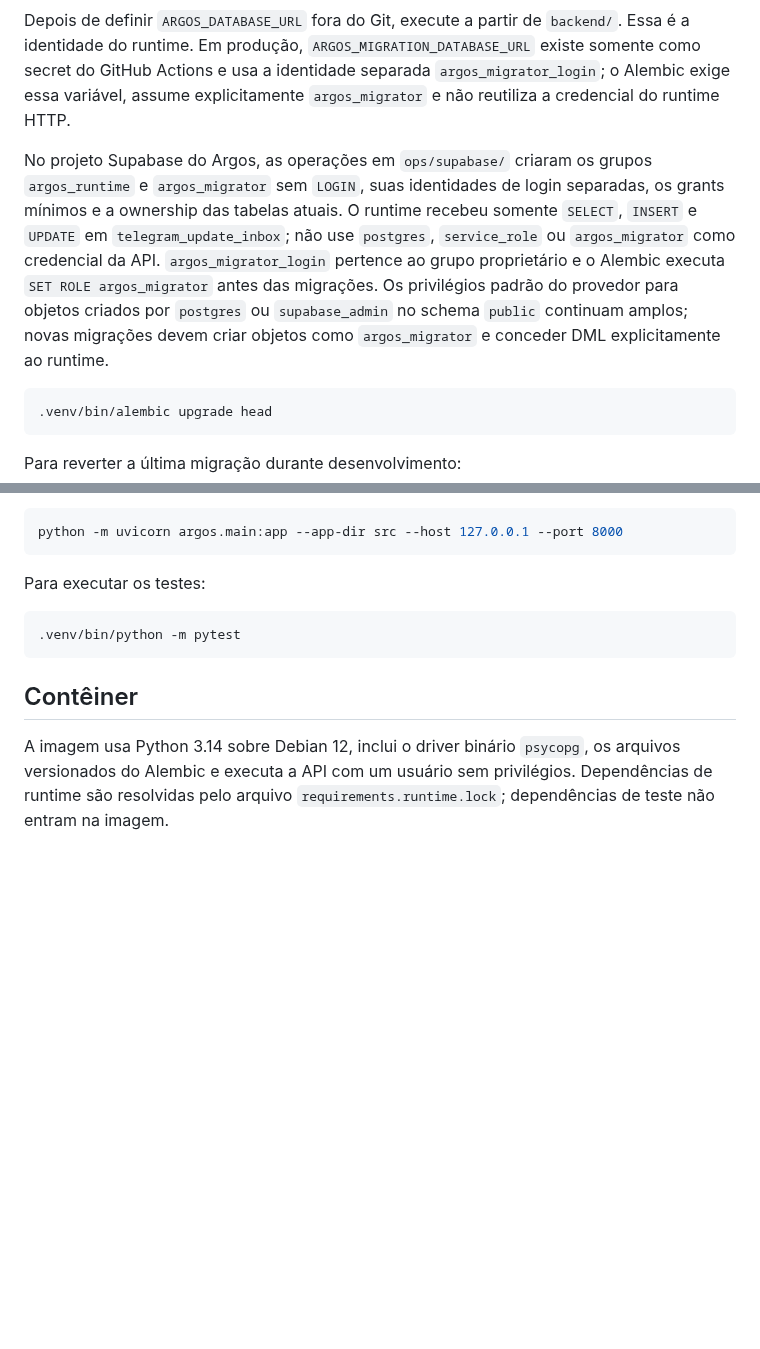
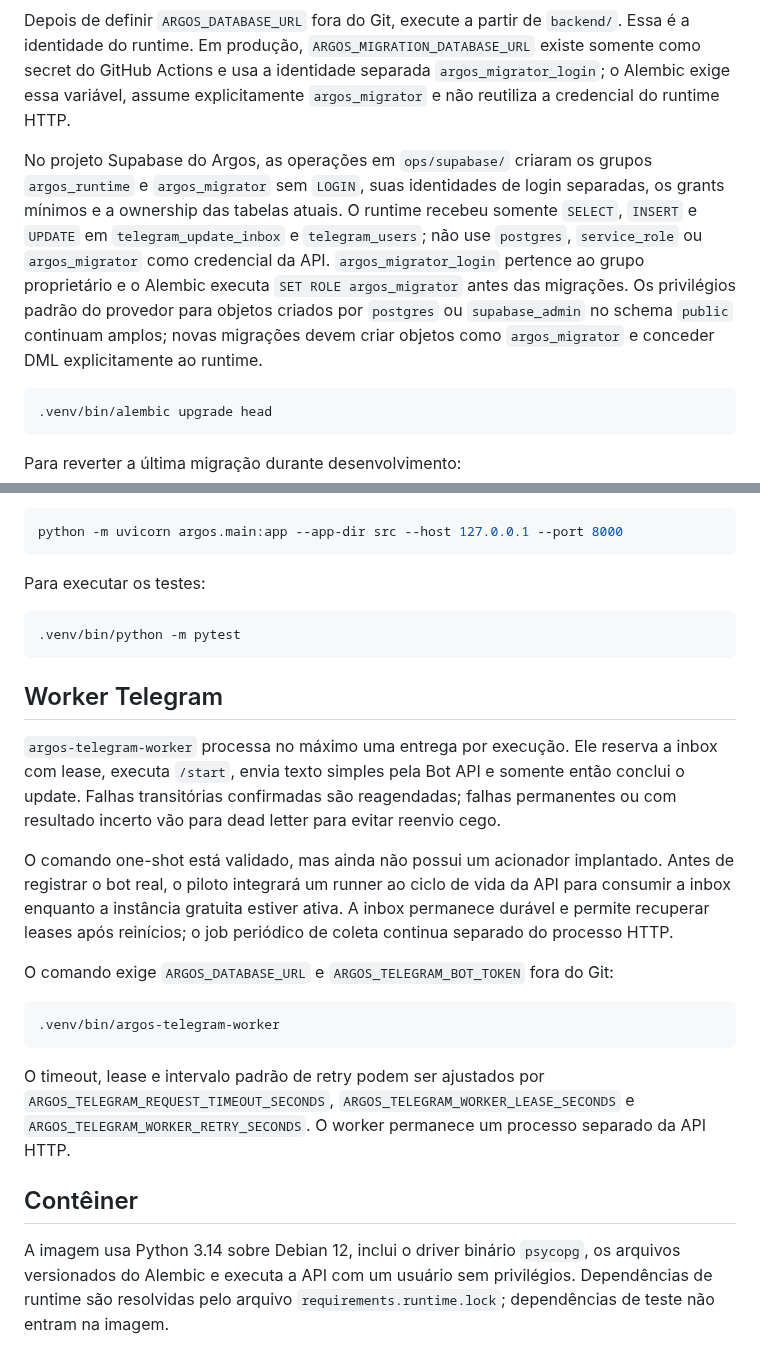
Before and after one commit to devbenjaminsantos/argos, a Markdown page: backend/README.md, 2 parts joined by grey strips. Rendered like a GitHub page; blank space fills up the shorter version.

Commit message:
record bot ready worker architecture

````diff
--- a/backend/README.md
+++ b/backend/README.md
@@ -72,7 +72,7 @@ A persistência usa SQLAlchemy 2, Alembic e `psycopg`. A URL deve usar `postgres
 
 Depois de definir `ARGOS_DATABASE_URL` fora do Git, execute a partir de `backend/`. Essa é a identidade do runtime. Em produção, `ARGOS_MIGRATION_DATABASE_URL` existe somente como secret do GitHub Actions e usa a identidade separada `argos_migrator_login`; o Alembic exige essa variável, assume explicitamente `argos_migrator` e não reutiliza a credencial do runtime HTTP.
 
-No projeto Supabase do Argos, as operações em `ops/supabase/` criaram os grupos `argos_runtime` e `argos_migrator` sem `LOGIN`, suas identidades de login separadas, os grants mínimos e a ownership das tabelas atuais. O runtime recebeu somente `SELECT`, `INSERT` e `UPDATE` em `telegram_update_inbox`; não use `postgres`, `service_role` ou `argos_migrator` como credencial da API. `argos_migrator_login` pertence ao grupo proprietário e o Alembic executa `SET ROLE argos_migrator` antes das migrações. Os privilégios padrão do provedor para objetos criados por `postgres` ou `supabase_admin` no schema `public` continuam amplos; novas migrações devem criar objetos como `argos_migrator` e conceder DML explicitamente ao runtime.
+No projeto Supabase do Argos, as operações em `ops/supabase/` criaram os grupos `argos_runtime` e `argos_migrator` sem `LOGIN`, suas identidades de login separadas, os grants mínimos e a ownership das tabelas atuais. O runtime recebeu somente `SELECT`, `INSERT` e `UPDATE` em `telegram_update_inbox` e `telegram_users`; não use `postgres`, `service_role` ou `argos_migrator` como credencial da API. `argos_migrator_login` pertence ao grupo proprietário e o Alembic executa `SET ROLE argos_migrator` antes das migrações. Os privilégios padrão do provedor para objetos criados por `postgres` ou `supabase_admin` no schema `public` continuam amplos; novas migrações devem criar objetos como `argos_migrator` e conceder DML explicitamente ao runtime.
 
 ```bash
 .venv/bin/alembic upgrade head
@@ -107,6 +107,20 @@ Para executar os testes:
 .venv/bin/python -m pytest
 ```
 
+## Worker Telegram
+
+`argos-telegram-worker` processa no máximo uma entrega por execução. Ele reserva a inbox com lease, executa `/start`, envia texto simples pela Bot API e somente então conclui o update. Falhas transitórias confirmadas são reagendadas; falhas permanentes ou com resultado incerto vão para dead letter para evitar reenvio cego.
+
+O comando one-shot está validado, mas ainda não possui um acionador implantado. Antes de registrar o bot real, o piloto integrará um runner ao ciclo de vida da API para consumir a inbox enquanto a instância gratuita estiver ativa. A inbox permanece durável e permite recuperar leases após reinícios; o job periódico de coleta continua separado do processo HTTP.
+
+O comando exige `ARGOS_DATABASE_URL` e `ARGOS_TELEGRAM_BOT_TOKEN` fora do Git:
+
+```bash
+.venv/bin/argos-telegram-worker
+```
+
+O timeout, lease e intervalo padrão de retry podem ser ajustados por `ARGOS_TELEGRAM_REQUEST_TIMEOUT_SECONDS`, `ARGOS_TELEGRAM_WORKER_LEASE_SECONDS` e `ARGOS_TELEGRAM_WORKER_RETRY_SECONDS`. O worker permanece um processo separado da API HTTP.
+
 ## Contêiner
 
 A imagem usa Python 3.14 sobre Debian 12, inclui o driver binário `psycopg`, os arquivos versionados do Alembic e executa a API com um usuário sem privilégios. Dependências de runtime são resolvidas pelo arquivo `requirements.runtime.lock`; dependências de teste não entram na imagem.
````
Also changed, not shown: ROADMAP.md (+10 -7 lines), docs/AI_SHARED_CONTEXT.md (+8 -6 lines).
